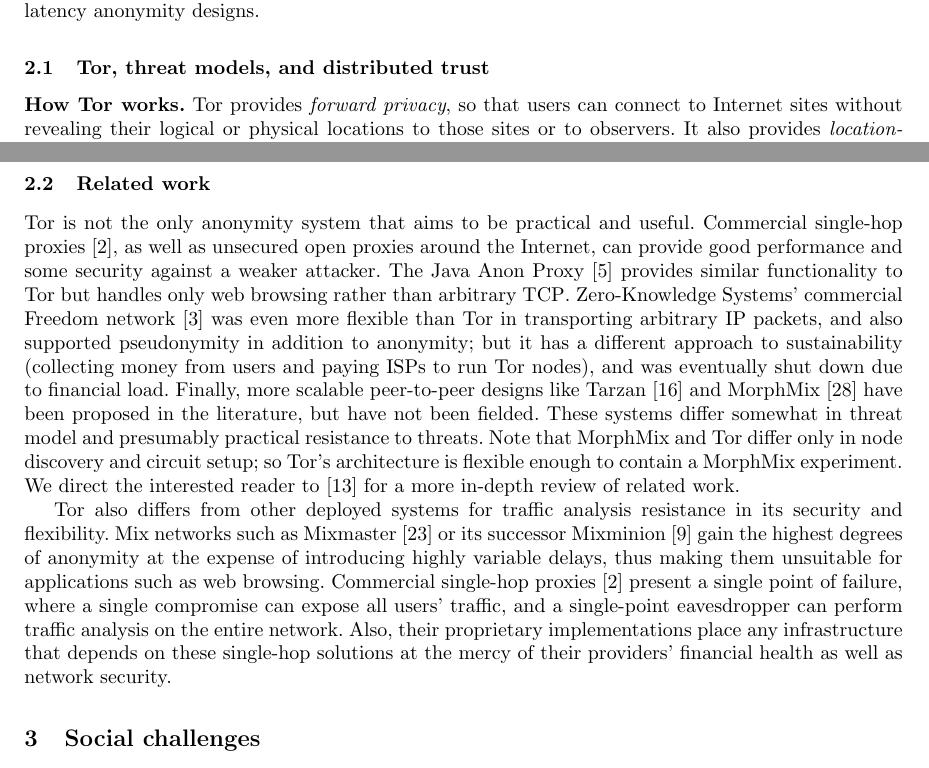
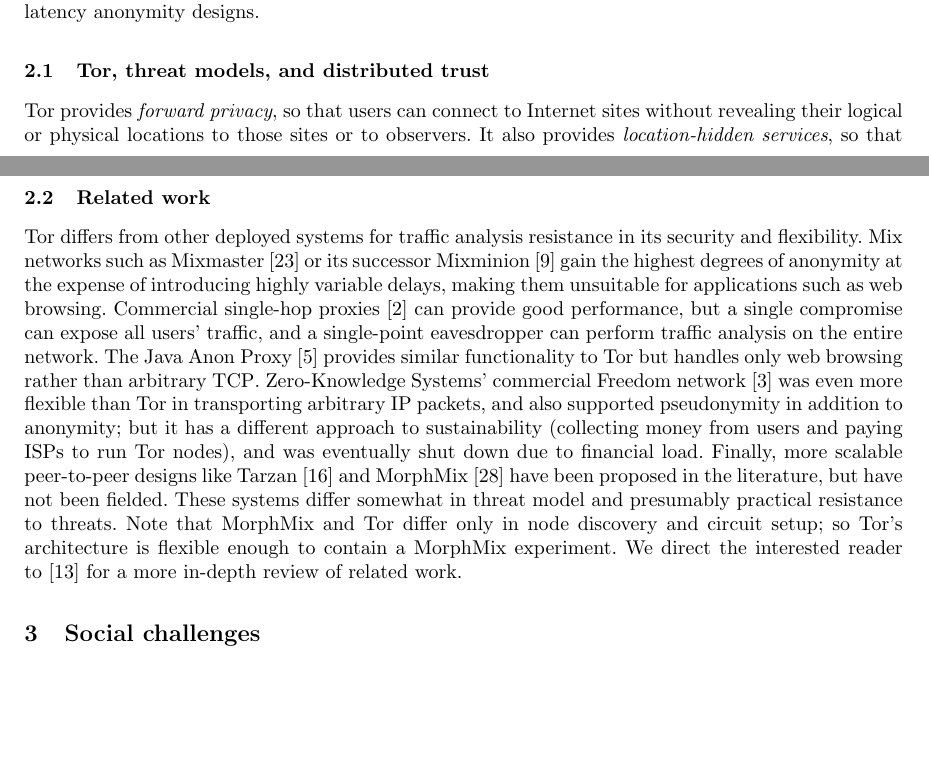
Before and after one commit to pruby/Tor-Mirror, a LaTeX thesis (doc/design-paper/challenges.tex): two parts of pages 1 and 4 of 18, joined at a grey line, cut so that both start at the same text, the shorter picture padded with empty space. Compiled offline with pdfLaTeX.

Commit message:
tighten related work
git-svn-id: https://svn.torproject.org/svn/tor/trunk@3597 55e972cd-5a19-0410-ae62-a4d7a52db4cd

```diff
--- a/doc/design-paper/challenges.tex
+++ b/doc/design-paper/challenges.tex
@@ -114,9 +114,6 @@
 %details on the design, assumptions, and security arguments, we refer
 %the reader to the Tor design paper~\cite{tor-design}.
 
-%\medskip
-\noindent
-{\bf How Tor works.}
 Tor provides \emph{forward privacy}, so that users can connect to
 Internet sites without revealing their logical or physical locations
 to those sites or to observers.  It also provides \emph{location-hidden
@@ -362,10 +359,19 @@
 HTTP or chat, and it requires no modification of those services.
 
 \subsection{Related work}
-Tor is not the only anonymity system that aims to be practical and useful.
-Commercial single-hop proxies~\cite{anonymizer}, as well as unsecured
-open proxies around the Internet, can provide good
-performance and some security against a weaker attacker. The Java
+Tor differs from other deployed systems for traffic analysis resistance
+in its security and flexibility.  Mix networks such as
+Mixmaster~\cite{mixmaster-spec} or its successor Mixminion~\cite{minion-design}
+gain the highest degrees of anonymity at the expense of introducing highly
+variable delays, making them unsuitable for applications such as web
+browsing.  Commercial single-hop
+proxies~\cite{anonymizer} can provide good performance, but
+a single compromise can expose all users' traffic, and a single-point
+eavesdropper can perform traffic analysis on the entire network.
+%Also, their proprietary implementations place any infrastructure that
+%depends on these single-hop solutions at the mercy of their providers'
+%financial health as well as network security.
+The Java
 Anon Proxy~\cite{web-mix} provides similar functionality to Tor but
 handles only web browsing rather than arbitrary TCP\@.
 %Some peer-to-peer file-sharing overlay networks such as
@@ -386,19 +392,6 @@
 enough to contain a MorphMix experiment.
 We direct the interested reader
 to~\cite{tor-design} for a more in-depth review of related work.
-
-Tor also differs from other deployed systems for traffic analysis resistance
-in its security and flexibility.  Mix networks such as
-Mixmaster~\cite{mixmaster-spec} or its successor Mixminion~\cite{minion-design}
-gain the highest degrees of anonymity at the expense of introducing highly
-variable delays, thus making them unsuitable for applications such as web
-browsing.  Commercial single-hop
-proxies~\cite{anonymizer} present a single point of failure, where
-a single compromise can expose all users' traffic, and a single-point
-eavesdropper can perform traffic analysis on the entire network.
-Also, their proprietary implementations place any infrastructure that
-depends on these single-hop solutions at the mercy of their providers'
-financial health as well as network security.
 
 %XXXX six-four. crowds. i2p.
 
```
